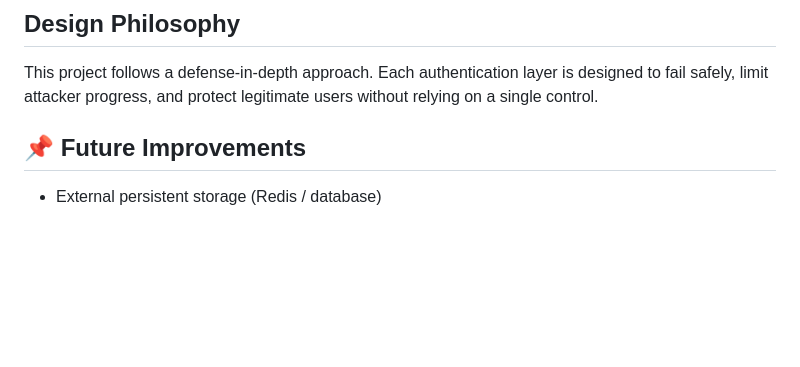
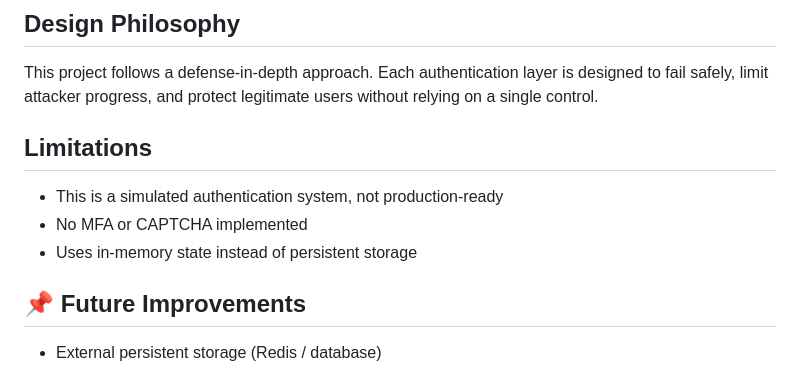
Before and after one commit to 25-THEBEaST-25/secure-auth-monitor, a Markdown page: README.md, the part around the change. GitHub-like rendering; blank space fills up the shorter version.

Commit message:
Document current limitations of SecureAuth Monitor

```diff
--- a/README.md
+++ b/README.md
@@ -133,6 +133,12 @@ Each authentication layer is designed to fail safely,
 limit attacker progress, and protect legitimate users
 without relying on a single control.
 
+## Limitations
+- This is a simulated authentication system, not production-ready
+- No MFA or CAPTCHA implemented
+- Uses in-memory state instead of persistent storage
+
+
 
 ## 📌 Future Improvements
 - External persistent storage (Redis / database)
```
